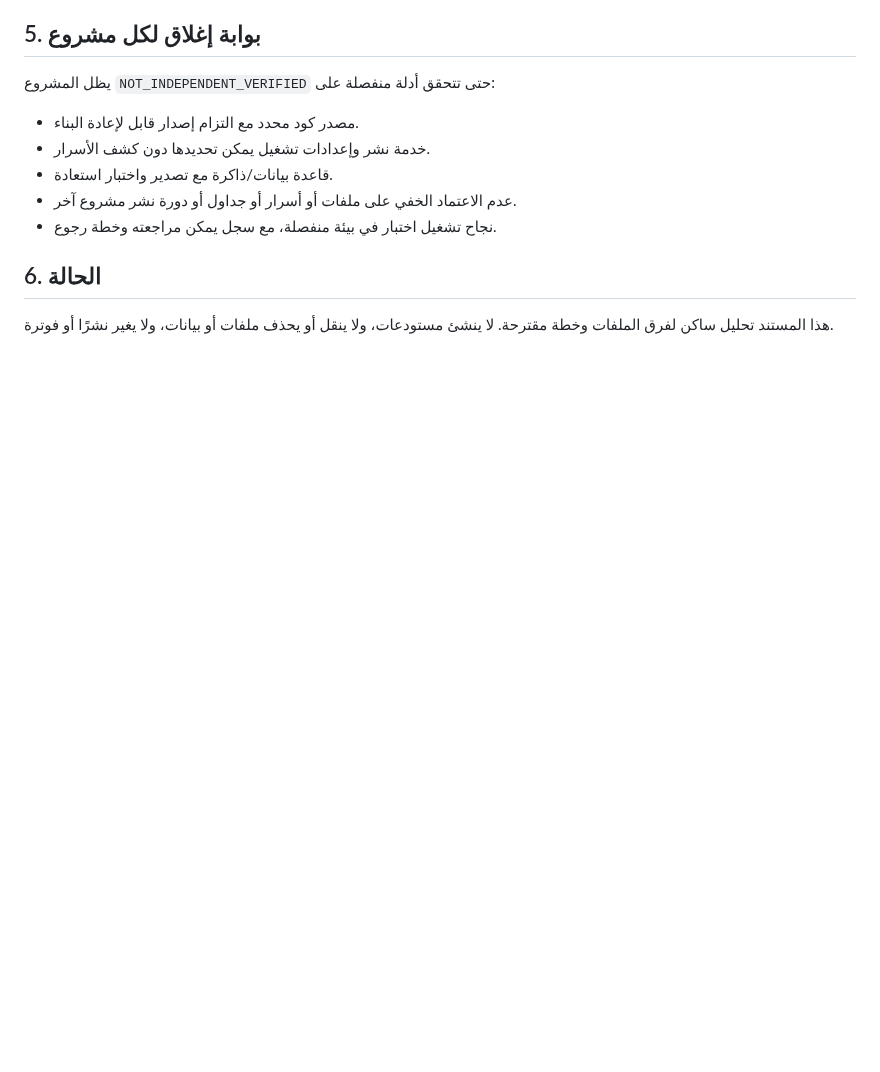
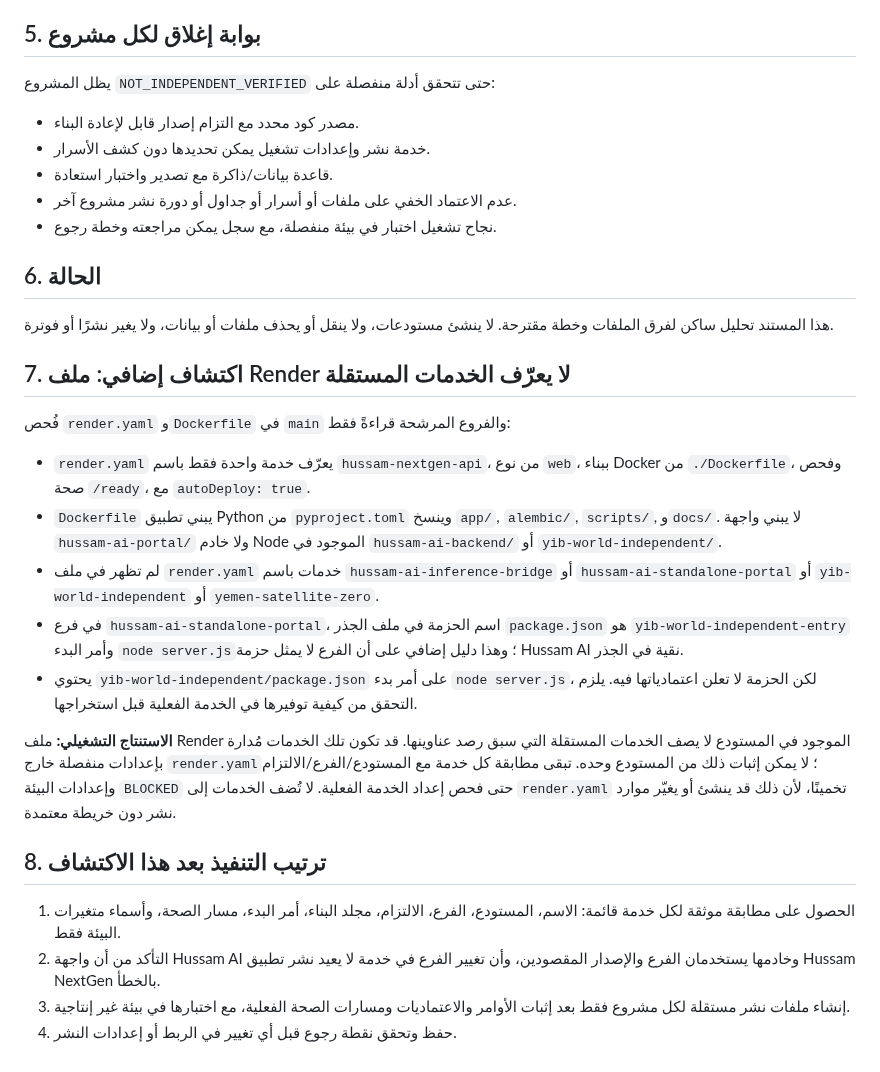
Before and after one commit to yemenplatform528-ai/hussam-nextgen, a Markdown page: docs/PROJECT_BRANCH_COMPARISON.md, the part around the change. Drawn GitHub-style; blank space fills up the shorter version.

Commit message:
docs: identify shared deployment manifest boundary

```diff
--- a/docs/PROJECT_BRANCH_COMPARISON.md
+++ b/docs/PROJECT_BRANCH_COMPARISON.md
@@ -64,3 +64,22 @@
 ## 6. الحالة
 
 هذا المستند تحليل ساكن لفرق الملفات وخطة مقترحة. لا ينشئ مستودعات، ولا ينقل أو يحذف ملفات أو بيانات، ولا يغير نشرًا أو فوترة.
+
+## 7. اكتشاف إضافي: ملف Render لا يعرّف الخدمات المستقلة
+
+فُحص `render.yaml` و`Dockerfile` في `main` والفروع المرشحة قراءةً فقط:
+
+- `render.yaml` يعرّف خدمة واحدة فقط باسم `hussam-nextgen-api`، من نوع `web`، ببناء Docker من `./Dockerfile`، وفحص صحة `/ready`، مع `autoDeploy: true`.
+- `Dockerfile` يبني تطبيق Python من `pyproject.toml` وينسخ `app/`, `alembic/`, `scripts/`, و`docs/`. لا يبني واجهة `hussam-ai-portal/` ولا خادم Node الموجود في `hussam-ai-backend/` أو `yib-world-independent/`.
+- لم تظهر في ملف `render.yaml` خدمات باسم `hussam-ai-inference-bridge` أو `hussam-ai-standalone-portal` أو `yib-world-independent` أو `yemen-satellite-zero`.
+- في فرع `hussam-ai-standalone-portal`، اسم الحزمة في ملف الجذر `package.json` هو `yib-world-independent-entry` وأمر البدء `node server.js`؛ وهذا دليل إضافي على أن الفرع لا يمثل حزمة Hussam AI نقية في الجذر.
+- يحتوي `yib-world-independent/package.json` على أمر بدء `node server.js`، لكن الحزمة لا تعلن اعتمادياتها فيه. يلزم التحقق من كيفية توفيرها في الخدمة الفعلية قبل استخراجها.
+
+**الاستنتاج التشغيلي:** ملف Render الموجود في المستودع لا يصف الخدمات المستقلة التي سبق رصد عناوينها. قد تكون تلك الخدمات مُدارة بإعدادات منفصلة خارج `render.yaml`؛ لا يمكن إثبات ذلك من المستودع وحده. تبقى مطابقة كل خدمة مع المستودع/الفرع/الالتزام وإعدادات البيئة `BLOCKED` حتى فحص إعداد الخدمة الفعلية. لا تُضف الخدمات إلى `render.yaml` تخمينًا، لأن ذلك قد ينشئ أو يغيّر موارد نشر دون خريطة معتمدة.
+
+## 8. ترتيب التنفيذ بعد هذا الاكتشاف
+
+1. الحصول على مطابقة موثقة لكل خدمة قائمة: الاسم، المستودع، الفرع، الالتزام، مجلد البناء، أمر البدء، مسار الصحة، وأسماء متغيرات البيئة فقط.
+2. التأكد من أن واجهة Hussam AI وخادمها يستخدمان الفرع والإصدار المقصودين، وأن تغيير الفرع في خدمة لا يعيد نشر تطبيق Hussam NextGen بالخطأ.
+3. إنشاء ملفات نشر مستقلة لكل مشروع فقط بعد إثبات الأوامر والاعتماديات ومسارات الصحة الفعلية، مع اختبارها في بيئة غير إنتاجية.
+4. حفظ وتحقق نقطة رجوع قبل أي تغيير في الربط أو إعدادات النشر.
```
